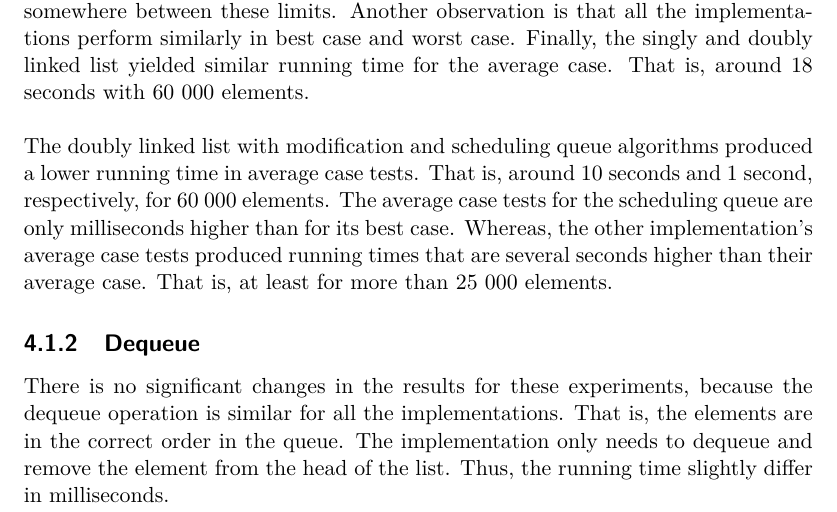
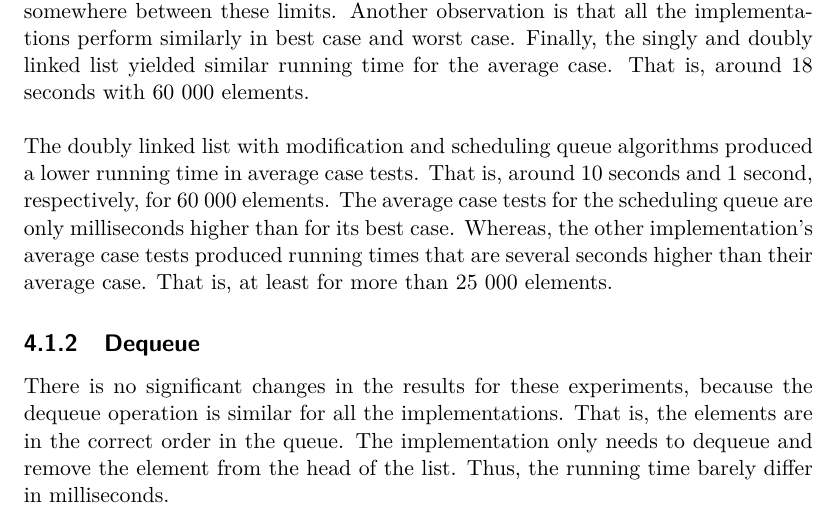
Before and after one commit to saimanwong/ii1304-queue-experiment, a LaTeX thesis (tex/xjobb-en.tex): part of page 19 of 47, cut so that both start at the same text. Compiled offline with pdfLaTeX.

Commit message:
Slightly -> Barely

```diff
--- a/tex/xjobb-en.tex
+++ b/tex/xjobb-en.tex
@@ -555,7 +555,7 @@ That is, at least for more than 25 000 elements.
 There is no significant changes in the results for these experiments, because the dequeue operation is similar for all the implementations.
 That is, the elements are in the correct order in the queue.
 The implementation only needs to dequeue and remove the element from the head of the list.
-Thus, the running time slightly differ in milliseconds.
+Thus, the running time barely differ in milliseconds.
 
 \section{Memory Usage}
 
```
